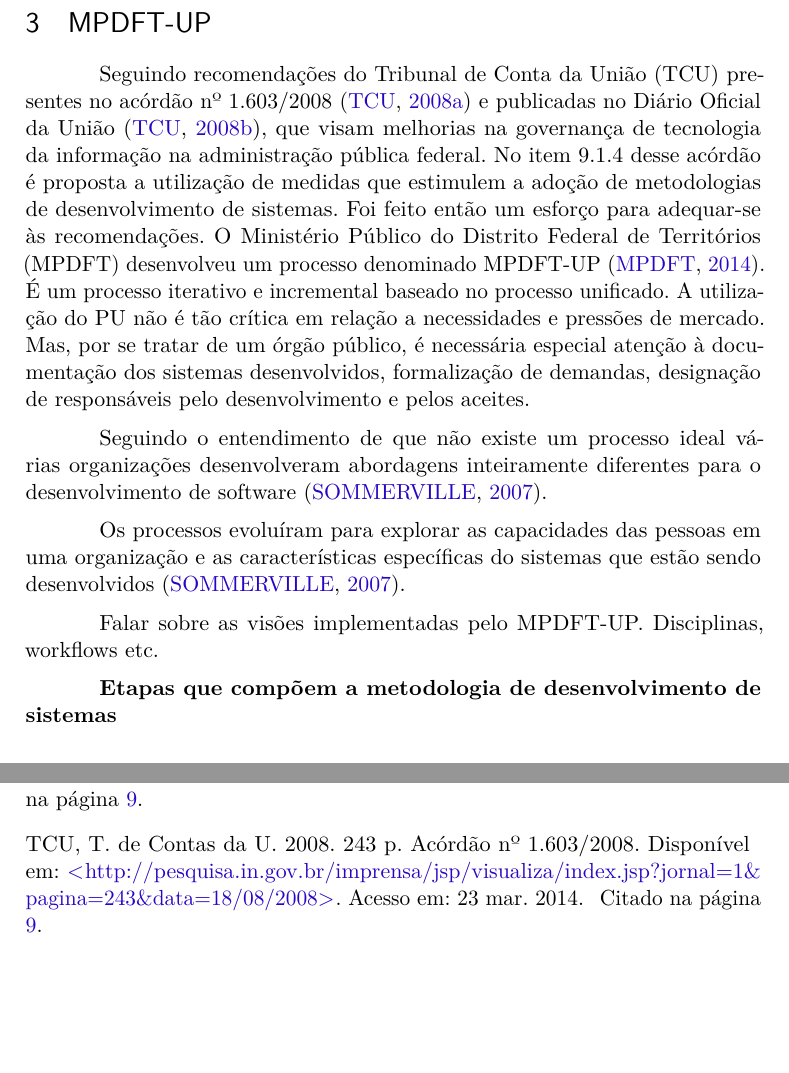
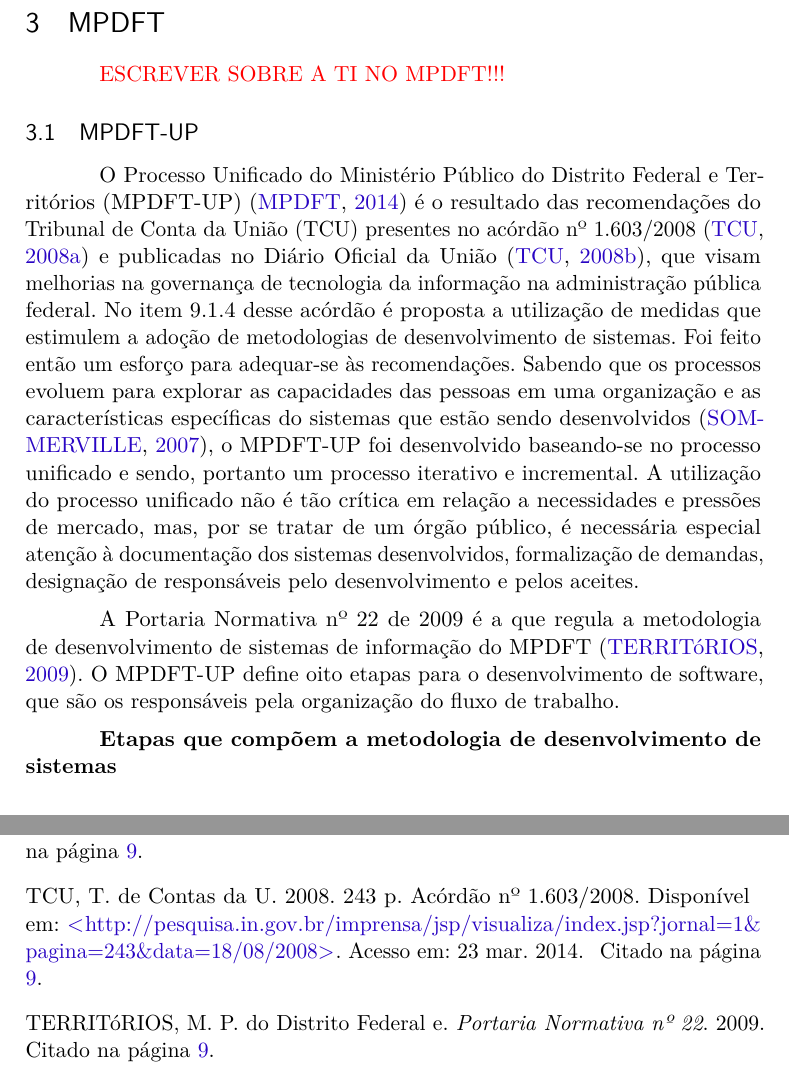
Before and after one commit to marcelohenrique/cathedra-pos-artigo, a LaTeX thesis (abntex2-modelo-artigo.tex): two parts of pages 9 and 12 of 12, joined at a grey line, cut at the place of the change, the shorter picture padded with empty space. Compiled offline with pdfLaTeX.

Commit message:
Pequenos ajustes na subseção sobre MPDFT-UP.

```diff
--- a/abntex2-modelo-artigo.tex
+++ b/abntex2-modelo-artigo.tex
@@ -546,31 +546,33 @@
 
 % \subsection{Anarchy Programming}
 
-\section{MPDFT-UP}
+\section{MPDFT}
 
-Seguindo recomendações do Tribunal de Conta da União (TCU) presentes no acórdão
-nº 1.603/2008 \cite{acordao-tcu-1603-2008} e publicadas no Diário Oficial da União
-\cite{dou-20080818}, que visam melhorias na governança de tecnologia da
-informação na administração pública federal. No item 9.1.4 desse acórdão é
-proposta a utilização de medidas que estimulem a adoção de metodologias de
-desenvolvimento de sistemas. Foi feito então um esforço para adequar-se às
-recomendações. O Ministério Público do Distrito Federal de Territórios (MPDFT)
-desenvolveu um processo denominado MPDFT-UP \cite{mpdft-up}. É um processo
-iterativo e incremental baseado no processo unificado. A utilização do PU não é
-tão crítica em relação a necessidades e pressões de mercado. Mas, por se tratar
-de um órgão público, é necessária especial atenção à documentação dos sistemas
-desenvolvidos, formalização de demandas, designação de responsáveis pelo
-desenvolvimento e pelos aceites.
+\textcolor{red}{ESCREVER SOBRE A TI NO MPDFT!!!}
 
-Seguindo o entendimento de que não existe um processo ideal várias organizações
-desenvolveram abordagens inteiramente diferentes para o desenvolvimento de
-software \cite{sommerville2007}.
+\subsection{MPDFT-UP}
 
-Os processos evoluíram para explorar as capacidades das pessoas em uma
-organização e as características específicas do sistemas que estão sendo
-desenvolvidos \cite{sommerville2007}.
+O Processo Unificado do Ministério Público do Distrito Federal e Territórios
+(MPDFT-UP) \cite{mpdft-up} é o resultado das recomendações do Tribunal de Conta
+da União (TCU) presentes no acórdão nº 1.603/2008 \cite{acordao-tcu-1603-2008}
+e publicadas no Diário Oficial da União \cite{dou-20080818}, que visam
+melhorias na governança de tecnologia da informação na administração pública
+federal. No item 9.1.4 desse acórdão é proposta a utilização de medidas que
+estimulem a adoção de metodologias de desenvolvimento de sistemas. Foi feito
+então um esforço para adequar-se às recomendações. Sabendo que os processos
+evoluem para explorar as capacidades das pessoas em uma organização e as
+características específicas do sistemas que estão sendo desenvolvidos
+\cite{sommerville2007}, o MPDFT-UP foi desenvolvido baseando-se no processo
+unificado e sendo, portanto um processo iterativo e incremental. A utilização do
+processo unificado não é tão crítica em relação a necessidades e pressões de
+mercado, mas, por se tratar de um órgão público, é necessária especial atenção
+à documentação dos sistemas desenvolvidos, formalização de demandas, designação
+de responsáveis pelo desenvolvimento e pelos aceites.
 
-Falar sobre as visões implementadas pelo MPDFT-UP. Disciplinas, workflows etc.
+A Portaria Normativa nº 22 de 2009 é a que regula a metodologia de
+desenvolvimento de sistemas de informação do MPDFT \cite{portaria-22-2009}. O
+MPDFT-UP define oito etapas para o desenvolvimento de software, que são os
+responsáveis pela organização do fluxo de trabalho.
 
 \textbf{Etapas que compõem a metodologia de desenvolvimento de sistemas}
 
```
Also changed, not shown: abntex2-modelo-references.bib (+8 -0 lines).
